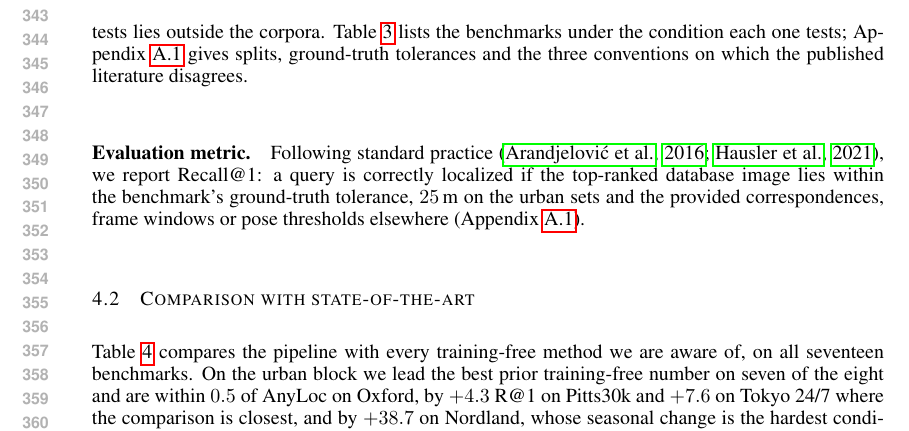
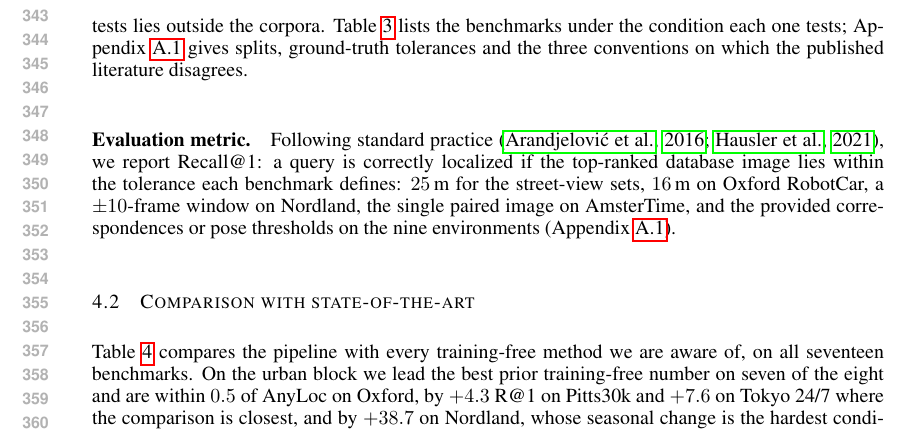
Before and after one commit to Zarreboln/iclr2027-new1, a LaTeX paper (iclr2027_conference.tex, which reads sections/04_exp_setup.tex): part of page 7 of 25, cut so that both start at the same text. Compiled offline with pdfLaTeX.

Commit message:
evaluation metric: tolerance stated per benchmark
Co-Authored-By: Claude Fable 5.1 <noreply@anthropic.com>

```diff
--- a/sections/04_exp_setup.tex
+++ b/sections/04_exp_setup.tex
@@ -35,7 +35,7 @@ Underwater & Mid-Atlantic Ridge & deep-sea imagery from a hydrothermal vent \\
 }
 \end{table}
 
-\paragraph{Evaluation metric.} Following standard practice \citep{netvlad,patchnetvlad}, we report Recall@1: a query is correctly localized if the top-ranked database image lies within the benchmark's ground-truth tolerance, $25$\,m on the urban sets and the provided correspondences, frame windows or pose thresholds elsewhere (Appendix~\ref{app:protocol}).
+\paragraph{Evaluation metric.} Following standard practice \citep{netvlad,patchnetvlad}, we report Recall@1: a query is correctly localized if the top-ranked database image lies within the tolerance each benchmark defines: $25$\,m for the street-view sets, $16$\,m on Oxford RobotCar, a $\pm10$-frame window on Nordland, the single paired image on AmsterTime, and the provided correspondences or pose thresholds on the nine environments (Appendix~\ref{app:protocol}).
 
 \subsection{Comparison with state-of-the-art}
 \label{sec:sota}
```
